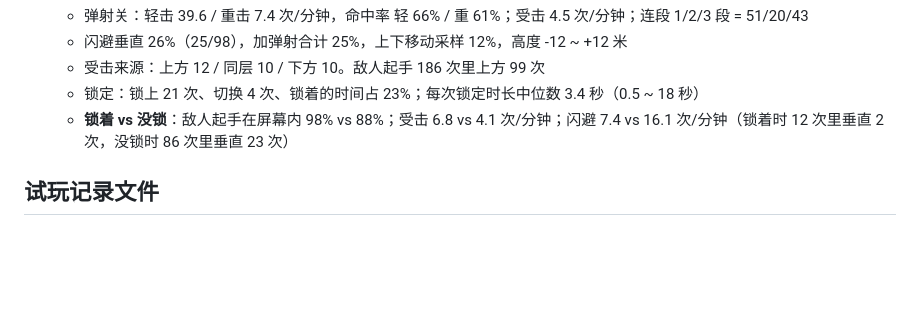
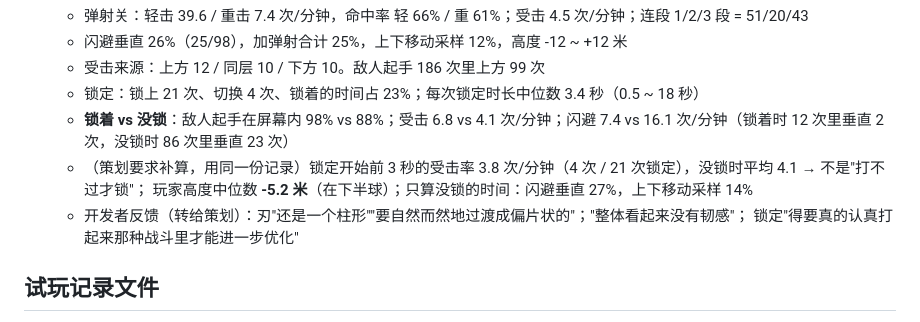
Before and after one commit to paddypasteur/cellgod, a Markdown page: docs/PLAYTEST.md, the part around the change. Drawn GitHub-style; blank space fills up the shorter version.

```diff
--- a/docs/PLAYTEST.md
+++ b/docs/PLAYTEST.md
@@ -208,6 +208,10 @@
     - 受击来源：上方 12 / 同层 10 / 下方 10。敌人起手 186 次里上方 99 次
     - 锁定：锁上 21 次、切换 4 次、锁着的时间占 23%；每次锁定时长中位数 3.4 秒（0.5 ~ 18 秒）
     - **锁着 vs 没锁**：敌人起手在屏幕内 98% vs 88%；受击 6.8 vs 4.1 次/分钟；闪避 7.4 vs 16.1 次/分钟（锁着时 12 次里垂直 2 次，没锁时 86 次里垂直 23 次）
+    - （策划要求补算，用同一份记录）锁定开始前 3 秒的受击率 3.8 次/分钟（4 次 / 21 次锁定），没锁时平均 4.1 → 不是"打不过才锁"；
+      玩家高度中位数 **-5.2 米**（在下半球）；只算没锁的时间：闪避垂直 27%，上下移动采样 14%
+    - 开发者反馈（转给策划）：刃"还是一个柱形""要自然而然地过渡成偏片状的"；"整体看起来没有韧感"；
+      锁定"得要真的认真打起来那种战斗里才能进一步优化"
 
 ## 试玩记录文件
 
```
Also changed, not shown: docs/INBOX.md (+32 -0 lines), docs/STATE.md (+16 -1 lines), docs/img/silhouette_2026-11-28_whipA.png (added), docs/img/silhouette_2026-11-28_whipB.png (added), 7 other files.
